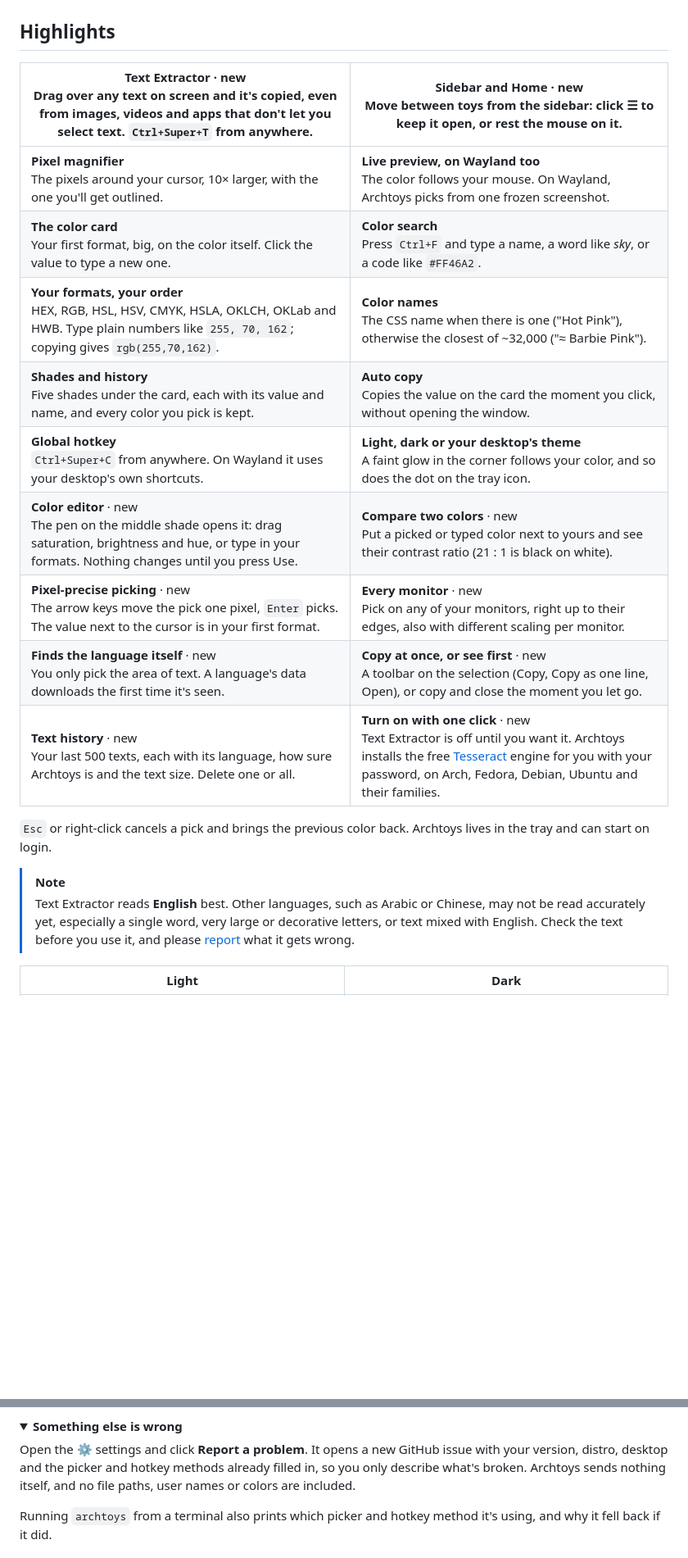
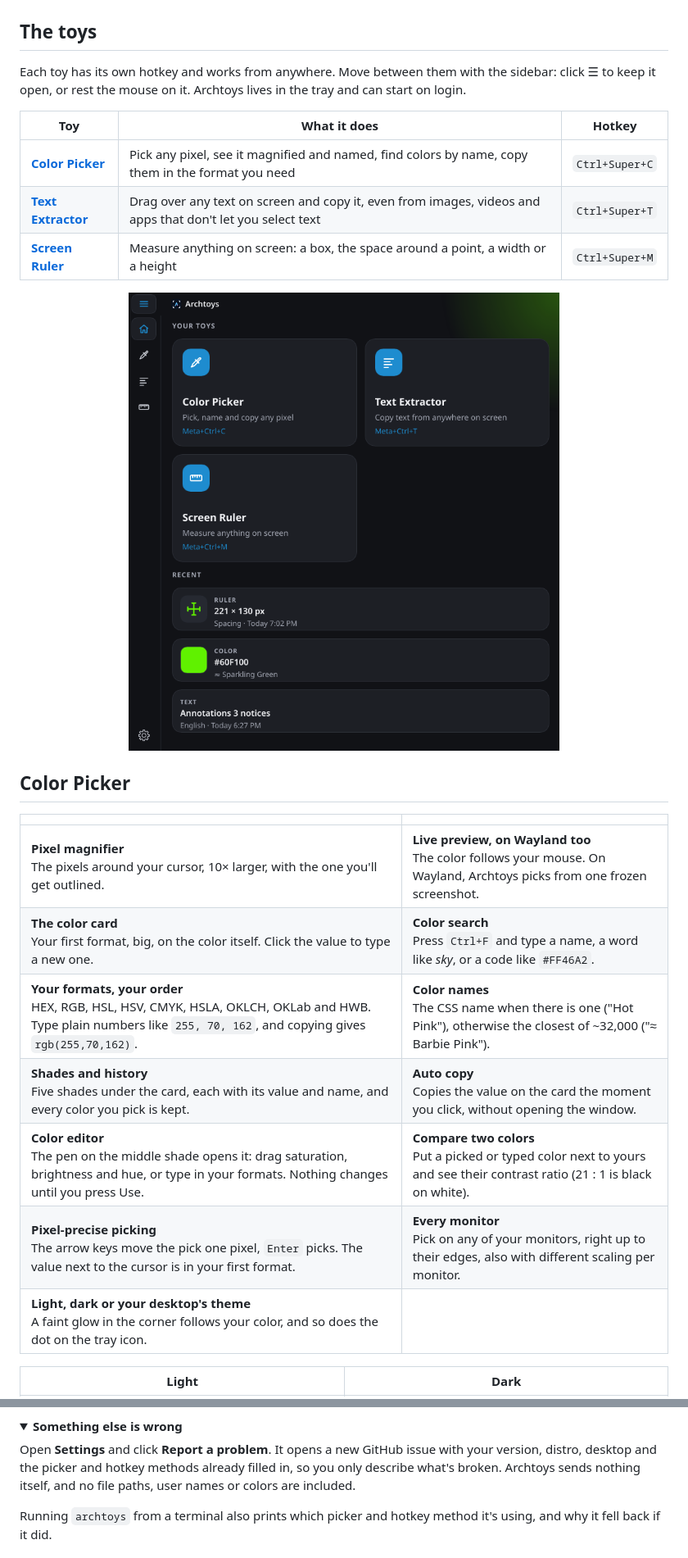
Before and after one commit to Mujtaba1i/Archtoys, a Markdown page: README.md, 2 parts joined by grey strips. Shown at 82% size. Rendered like a GitHub page; pictures changed too: docs/screenshots/home.png; folded sections open; blank space fills up the shorter version.

Commit message:
README changes plus conduct and a contributing guide

```diff
--- a/README.md
+++ b/README.md
@@ -25,24 +23,33 @@ Wayland and X11 · at home on KDE Plasma · works offline
 
 </div>
 
-## Highlights
+## The toys
 
-| **Text Extractor** · new<br>Drag over any text on screen and it's copied, even from images, videos and apps that don't let you select text. `Ctrl+Super+T` from anywhere. | **Sidebar and Home** · new<br>Move between toys from the sidebar: click ☰ to keep it open, or rest the mouse on it.                                                                                                 |
-| ------------------------------------------------------------------------------------------------------------------------------------------------------------------------- | ------------------------------------------------------------------------------------------------------------------------------------------------------------------------------------------------------------------------------------------------------ |
-| **Pixel magnifier**<br>The pixels around your cursor, 10× larger, with the one you'll get outlined.                                                                       | **Live preview, on Wayland too**<br>The color follows your mouse. On Wayland, Archtoys picks from one frozen screenshot.                                                                                                                               |
-| **The color card**<br>Your first format, big, on the color itself. Click the value to type a new one.                                                                     | **Color search**<br>Press `Ctrl+F` and type a name, a word like _sky_, or a code like `#FF46A2`.                                                                                                                                                       |
-| **Your formats, your order**<br>HEX, RGB, HSL, HSV, CMYK, HSLA, OKLCH, OKLab and HWB. Type plain numbers like `255, 70, 162`; copying gives `rgb(255,70,162)`.            | **Color names**<br>The CSS name when there is one ("Hot Pink"), otherwise the closest of ~32,000 ("≈ Barbie Pink").                                                                                                                                    |
-| **Shades and history**<br>Five shades under the card, each with its value and name, and every color you pick is kept.                                                     | **Auto copy**<br>Copies the value on the card the moment you click, without opening the window.                                                                                                                                                        |
-| **Global hotkey**<br>`Ctrl+Super+C` from anywhere. On Wayland it uses your desktop's own shortcuts.                                                                       | **Light, dark or your desktop's theme**<br>A faint glow in the corner follows your color, and so does the dot on the tray icon.                                                                                                                        |
-| **Color editor** · new<br>The pen on the middle shade opens it: drag saturation, brightness and hue, or type in your formats. Nothing changes until you press Use.        | **Compare two colors** · new<br>Put a picked or typed color next to yours and see their contrast ratio (21 : 1 is black on white).                                                                                                                     |
-| **Pixel-precise picking** · new<br>The arrow keys move the pick one pixel, `Enter` picks. The value next to the cursor is in your first format.                           | **Every monitor** · new<br>Pick on any of your monitors, right up to their edges, also with different scaling per monitor.                                                                                                                             |
-| **Finds the language itself** · new<br>You only pick the area of text. A language's data downloads the first time it's seen.                                              | **Copy at once, or see first** · new<br>A toolbar on the selection (Copy, Copy as one line, Open), or copy and close the moment you let go.                                                                                                            |
-| **Text history** · new<br>Your last 500 texts, each with its language, how sure Archtoys is and the text size. Delete one or all.                                         | **Turn on with one click** · new<br>Text Extractor is off until you want it. Archtoys installs the free [Tesseract](https://github.com/tesseract-ocr/tesseract) engine for you with your password, on Arch, Fedora, Debian, Ubuntu and their families. |
+Each toy has its own hotkey and works from anywhere. Move between them with the sidebar: click ☰ to keep it open, or rest the mouse on it. Archtoys lives in the tray and can start on login.
 
-`Esc` or right-click cancels a pick and brings the previous color back. Archtoys lives in the tray and can start on login.
+| Toy | What it does | Hotkey |
+| --- | --- | --- |
+| [**Color Picker**](#color-picker) | Pick any pixel, see it magnified and named, find colors by name, copy them in the format you need | `Ctrl+Super+C` |
+| [**Text Extractor**](#text-extractor) | Drag over any text on screen and copy it, even from images, videos and apps that don't let you select text | `Ctrl+Super+T` |
+| [**Screen Ruler**](#screen-ruler) | Measure anything on screen: a box, the space around a point, a width or a height | `Ctrl+Super+M` |
 
-> [!NOTE]
-> Text Extractor reads **English** best. Other languages, such as Arabic or Chinese, may not be read accurately yet, especially a single word, very large or decorative letters, or text mixed with English. Check the text before you use it, and please [report](https://github.com/Mujtaba1i/Archtoys/issues) what it gets wrong.
+<div align="center">
+
+![Home: the three toys with their hotkeys, and your recent color, text and measurement](docs/screenshots/home.png)
+
+</div>
+
+## Color Picker
+
+| | |
+| --- | --- |
+| **Pixel magnifier**<br>The pixels around your cursor, 10× larger, with the one you'll get outlined. | **Live preview, on Wayland too**<br>The color follows your mouse. On Wayland, Archtoys picks from one frozen screenshot. |
+| **The color card**<br>Your first format, big, on the color itself. Click the value to type a new one. | **Color search**<br>Press `Ctrl+F` and type a name, a word like _sky_, or a code like `#FF46A2`. |
+| **Your formats, your order**<br>HEX, RGB, HSL, HSV, CMYK, HSLA, OKLCH, OKLab and HWB. Type plain numbers like `255, 70, 162`, and copying gives `rgb(255,70,162)`. | **Color names**<br>The CSS name when there is one ("Hot Pink"), otherwise the closest of ~32,000 ("≈ Barbie Pink"). |
+| **Shades and history**<br>Five shades under the card, each with its value and name, and every color you pick is kept. | **Auto copy**<br>Copies the value on the card the moment you click, without opening the window. |
+| **Color editor**<br>The pen on the middle shade opens it: drag saturation, brightness and hue, or type in your formats. Nothing changes until you press Use. | **Compare two colors**<br>Put a picked or typed color next to yours and see their contrast ratio (21 : 1 is black on white). |
+| **Pixel-precise picking**<br>The arrow keys move the pick one pixel, `Enter` picks. The value next to the cursor is in your first format. | **Every monitor**<br>Pick on any of your monitors, right up to their edges, also with different scaling per monitor. |
+| **Light, dark or your desktop's theme**<br>A faint glow in the corner follows your color, and so does the dot on the tray icon. | |
 
 <div align="center">
 
@@ -223,7 +260,7 @@ The freeze frame shows one screenshot across all your monitors. If your desktop'
 <details>
 <summary><b>Something else is wrong</b></summary>
 
-Open the ⚙ settings and click **Report a problem**. It opens a new GitHub issue with your version, distro, desktop and the picker and hotkey methods already filled in, so you only describe what's broken. Archtoys sends nothing itself, and no file paths, user names or colors are included.
+Open **Settings** and click **Report a problem**. It opens a new GitHub issue with your version, distro, desktop and the picker and hotkey methods already filled in, so you only describe what's broken. Archtoys sends nothing itself, and no file paths, user names or colors are included.
 
 Running `archtoys` from a terminal also prints which picker and hotkey method it's using, and why it fell back if it did.
 
```
Also changed, not shown: other parts of README.md (+107 -76 lines), CODE_OF_CONDUCT.md (added, +134 -0 lines), CONTRIBUTING.md (added, +64 -0 lines), docs/screenshots/ruler-page.png (added), docs/screenshots/ruler.png (added).
